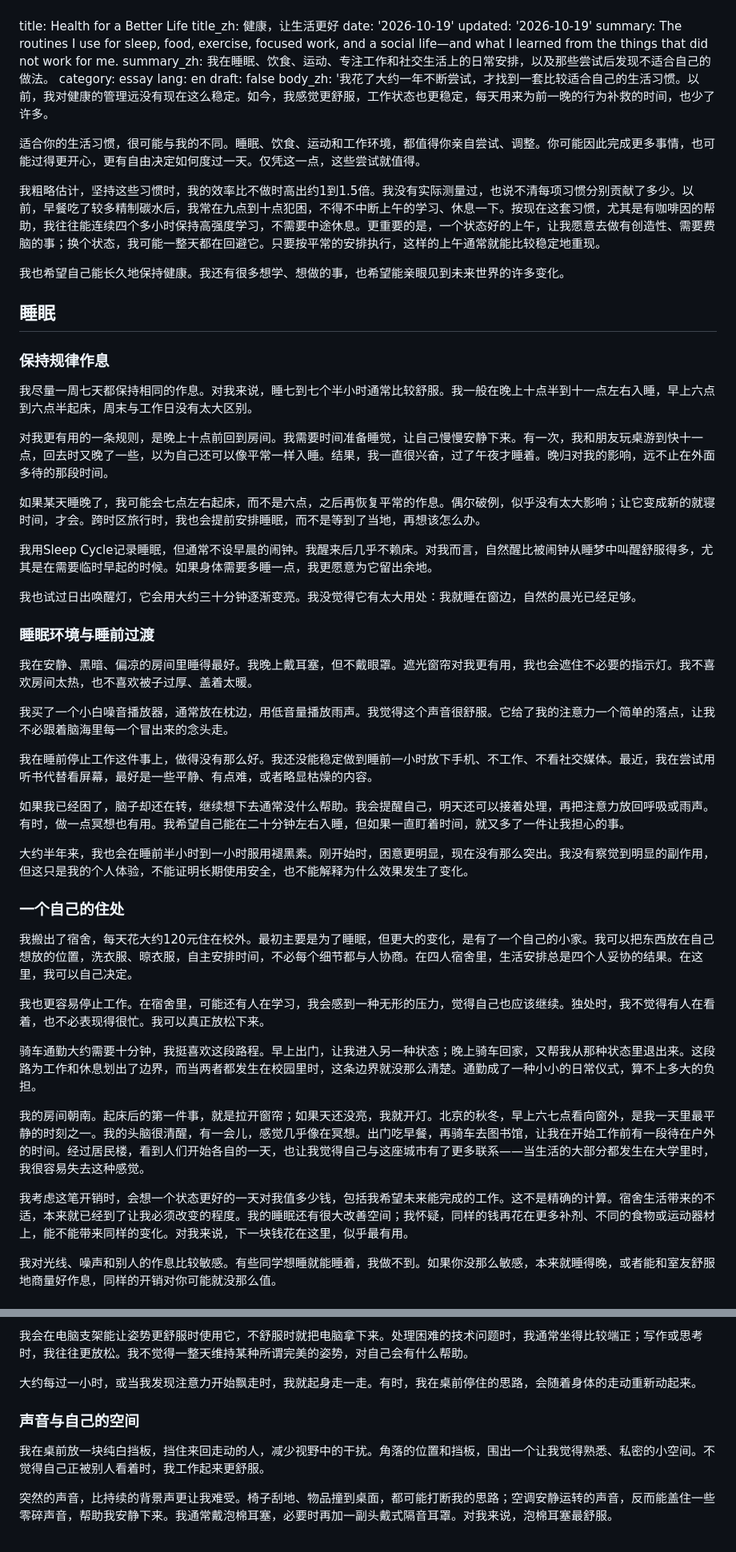
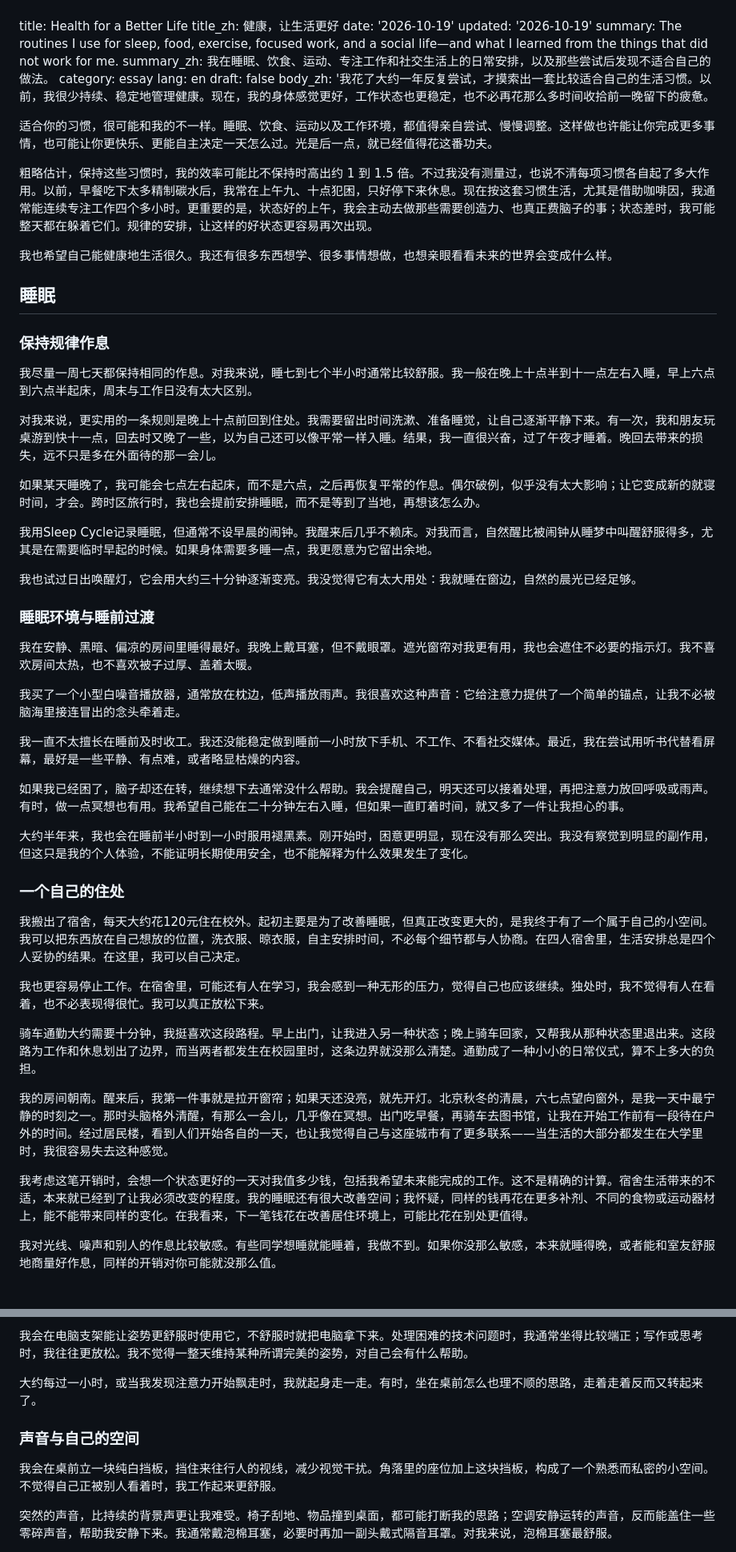
Before and after one commit to wangshuoxuan/wangshuoxuan.github.io, a Markdown page: content/posts/health-for-a-better-life.md, 2 parts joined by grey strips. Shown at 80% size. Drawn GitHub-style.

Commit message:
Polish Chinese translation of Health for a Better Life

```diff
--- a/content/posts/health-for-a-better-life.md
+++ b/content/posts/health-for-a-better-life.md
@@ -8,16 +8,16 @@ summary_zh: 我在睡眠、饮食、运动、专注工作和社交生活上的
 category: essay
 lang: en
 draft: false
-body_zh: '我花了大约一年不断尝试，才找到一套比较适合自己的生活习惯。以前，我对健康的管理远没有现在这么稳定。如今，我感觉更舒服，工作状态也更稳定，每天用来为前一晚的行为补救的时间，也少了许多。
+body_zh: '我花了大约一年反复尝试，才摸索出一套比较适合自己的生活习惯。以前，我很少持续、稳定地管理健康。现在，我的身体感觉更好，工作状态也更稳定，也不必再花那么多时间收拾前一晚留下的疲惫。
 
 
-  适合你的生活习惯，很可能与我的不同。睡眠、饮食、运动和工作环境，都值得你亲自尝试、调整。你可能因此完成更多事情，也可能过得更开心，更有自由决定如何度过一天。仅凭这一点，这些尝试就值得。
+  适合你的习惯，很可能和我的不一样。睡眠、饮食、运动以及工作环境，都值得亲自尝试、慢慢调整。这样做也许能让你完成更多事情，也可能让你更快乐、更能自主决定一天怎么过。光是后一点，就已经值得花这番功夫。
 
 
-  我粗略估计，坚持这些习惯时，我的效率比不做时高出约1到1.5倍。我没有实际测量过，也说不清每项习惯分别贡献了多少。以前，早餐吃了较多精制碳水后，我常在九点到十点犯困，不得不中断上午的学习、休息一下。按现在这套习惯，尤其是有咖啡因的帮助，我往往能连续四个多小时保持高强度学习，不需要中途休息。更重要的是，一个状态好的上午，让我愿意去做有创造性、需要费脑的事；换个状态，我可能一整天都在回避它。只要按平常的安排执行，这样的上午通常就能比较稳定地重现。
+  粗略估计，保持这些习惯时，我的效率可能比不保持时高出约 1 到 1.5 倍。不过我没有测量过，也说不清每项习惯各自起了多大作用。以前，早餐吃下太多精制碳水后，我常在上午九、十点犯困，只好停下来休息。现在按这套习惯生活，尤其是借助咖啡因，我通常能连续专注工作四个多小时。更重要的是，状态好的上午，我会主动去做那些需要创造力、也真正费脑子的事；状态差时，我可能整天都在躲着它们。规律的安排，让这样的好状态更容易再次出现。
 
 
-  我也希望自己能长久地保持健康。我还有很多想学、想做的事，也希望能亲眼见到未来世界的许多变化。
+  我也希望自己能健康地生活很久。我还有很多东西想学、很多事情想做，也想亲眼看看未来的世界会变成什么样。
 
 
   ## 睡眠
@@ -29,7 +29,7 @@ body_zh: '我花了大约一年不断尝试，才找到一套比较适合自己
   我尽量一周七天都保持相同的作息。对我来说，睡七到七个半小时通常比较舒服。我一般在晚上十点半到十一点左右入睡，早上六点到六点半起床，周末与工作日没有太大区别。
 
 
-  对我更有用的一条规则，是晚上十点前回到房间。我需要时间准备睡觉，让自己慢慢安静下来。有一次，我和朋友玩桌游到快十一点，回去时又晚了一些，以为自己还可以像平常一样入睡。结果，我一直很兴奋，过了午夜才睡着。晚归对我的影响，远不止在外面多待的那段时间。
+  对我来说，更实用的一条规则是晚上十点前回到住处。我需要留出时间洗漱、准备睡觉，让自己逐渐平静下来。有一次，我和朋友玩桌游到快十一点，回去时又晚了一些，以为自己还可以像平常一样入睡。结果，我一直很兴奋，过了午夜才睡着。晚回去带来的损失，远不只是多在外面待的那一会儿。
 
 
   如果某天睡晚了，我可能会七点左右起床，而不是六点，之后再恢复平常的作息。偶尔破例，似乎没有太大影响；让它变成新的就寝时间，才会。跨时区旅行时，我也会提前安排睡眠，而不是等到了当地，再想该怎么办。
@@ -47,10 +47,10 @@ body_zh: '我花了大约一年不断尝试，才找到一套比较适合自己
   我在安静、黑暗、偏凉的房间里睡得最好。我晚上戴耳塞，但不戴眼罩。遮光窗帘对我更有用，我也会遮住不必要的指示灯。我不喜欢房间太热，也不喜欢被子过厚、盖着太暖。
 
 
-  我买了一个小白噪音播放器，通常放在枕边，用低音量播放雨声。我觉得这个声音很舒服。它给了我的注意力一个简单的落点，让我不必跟着脑海里每一个冒出来的念头走。
+  我买了一个小型白噪音播放器，通常放在枕边，低声播放雨声。我很喜欢这种声音：它给注意力提供了一个简单的锚点，让我不必被脑海里接连冒出的念头牵着走。
 
 
-  我在睡前停止工作这件事上，做得没有那么好。我还没能稳定做到睡前一小时放下手机、不工作、不看社交媒体。最近，我在尝试用听书代替看屏幕，最好是一些平静、有点难，或者略显枯燥的内容。
+  我一直不太擅长在睡前及时收工。我还没能稳定做到睡前一小时放下手机、不工作、不看社交媒体。最近，我在尝试用听书代替看屏幕，最好是一些平静、有点难，或者略显枯燥的内容。
 
 
   如果我已经困了，脑子却还在转，继续想下去通常没什么帮助。我会提醒自己，明天还可以接着处理，再把注意力放回呼吸或雨声。有时，做一点冥想也有用。我希望自己能在二十分钟左右入睡，但如果一直盯着时间，就又多了一件让我担心的事。
@@ -62,7 +62,7 @@ body_zh: '我花了大约一年不断尝试，才找到一套比较适合自己
   ### 一个自己的住处
 
 
-  我搬出了宿舍，每天花大约120元住在校外。最初主要是为了睡眠，但更大的变化，是有了一个自己的小家。我可以把东西放在自己想放的位置，洗衣服、晾衣服，自主安排时间，不必每个细节都与人协商。在四人宿舍里，生活安排总是四个人妥协的结果。在这里，我可以自己决定。
+  我搬出了宿舍，每天大约花120元住在校外。起初主要是为了改善睡眠，但真正改变更大的，是我终于有了一个属于自己的小空间。我可以把东西放在自己想放的位置，洗衣服、晾衣服，自主安排时间，不必每个细节都与人协商。在四人宿舍里，生活安排总是四个人妥协的结果。在这里，我可以自己决定。
 
 
   我也更容易停止工作。在宿舍里，可能还有人在学习，我会感到一种无形的压力，觉得自己也应该继续。独处时，我不觉得有人在看着，也不必表现得很忙。我可以真正放松下来。
@@ -71,10 +71,10 @@ body_zh: '我花了大约一年不断尝试，才找到一套比较适合自己
   骑车通勤大约需要十分钟，我挺喜欢这段路程。早上出门，让我进入另一种状态；晚上骑车回家，又帮我从那种状态里退出来。这段路为工作和休息划出了边界，而当两者都发生在校园里时，这条边界就没那么清楚。通勤成了一种小小的日常仪式，算不上多大的负担。
 
 
-  我的房间朝南。起床后的第一件事，就是拉开窗帘；如果天还没亮，我就开灯。北京的秋冬，早上六七点看向窗外，是我一天里最平静的时刻之一。我的头脑很清醒，有一会儿，感觉几乎像在冥想。出门吃早餐，再骑车去图书馆，让我在开始工作前有一段待在户外的时间。经过居民楼，看到人们开始各自的一天，也让我觉得自己与这座城市有了更多联系——当生活的大部分都发生在大学里时，我很容易失去这种感觉。
+  我的房间朝南。醒来后，我第一件事就是拉开窗帘；如果天还没亮，就先开灯。北京秋冬的清晨，六七点望向窗外，是我一天中最宁静的时刻之一。那时头脑格外清醒，有那么一会儿，几乎像在冥想。出门吃早餐，再骑车去图书馆，让我在开始工作前有一段待在户外的时间。经过居民楼，看到人们开始各自的一天，也让我觉得自己与这座城市有了更多联系——当生活的大部分都发生在大学里时，我很容易失去这种感觉。
 
 
-  我考虑这笔开销时，会想一个状态更好的一天对我值多少钱，包括我希望未来能完成的工作。这不是精确的计算。宿舍生活带来的不适，本来就已经到了让我必须改变的程度。我的睡眠还有很大改善空间；我怀疑，同样的钱再花在更多补剂、不同的食物或运动器材上，能不能带来同样的变化。对我来说，下一块钱花在这里，似乎最有用。
+  我考虑这笔开销时，会想一个状态更好的一天对我值多少钱，包括我希望未来能完成的工作。这不是精确的计算。宿舍生活带来的不适，本来就已经到了让我必须改变的程度。我的睡眠还有很大改善空间；我怀疑，同样的钱再花在更多补剂、不同的食物或运动器材上，能不能带来同样的变化。在我看来，下一笔钱花在改善居住环境上，可能比花在别处更值得。
 
 
   我对光线、噪声和别人的作息比较敏感。有些同学想睡就能睡着，我做不到。如果你没那么敏感，本来就睡得晚，或者能和室友舒服地商量好作息，同样的开销对你可能就没那么值。
@@ -224,13 +224,13 @@ body_zh: '我花了大约一年不断尝试，才找到一套比较适合自己
   我会在电脑支架能让姿势更舒服时使用它，不舒服时就把电脑拿下来。处理困难的技术问题时，我通常坐得比较端正；写作或思考时，我往往更放松。我不觉得一整天维持某种所谓完美的姿势，对自己会有什么帮助。
 
 
-  大约每过一小时，或当我发现注意力开始飘走时，我就起身走一走。有时，我在桌前停住的思路，会随着身体的走动重新动起来。
+  大约每过一小时，或当我发现注意力开始飘走时，我就起身走一走。有时，坐在桌前怎么也理不顺的思路，走着走着反而又转起来了。
 
 
   ### 声音与自己的空间
 
 
-  我在桌前放一块纯白挡板，挡住来回走动的人，减少视野中的干扰。角落的位置和挡板，围出一个让我觉得熟悉、私密的小空间。不觉得自己正被别人看着时，我工作起来更舒服。
+  我会在桌前立一块纯白挡板，挡住来往行人的视线，减少视觉干扰。角落里的座位加上这块挡板，构成了一个熟悉而私密的小空间。不觉得自己正被别人看着时，我工作起来更舒服。
 
 
   突然的声音，比持续的背景声更让我难受。椅子刮地、物品撞到桌面，都可能打断我的思路；空调安静运转的声音，反而能盖住一些零碎声音，帮助我安静下来。我通常戴泡棉耳塞，必要时再加一副头戴式隔音耳罩。对我来说，泡棉耳塞最舒服。
```
Also changed, not shown: other parts of content/posts/health-for-a-better-life.md (+11 -11 lines).
